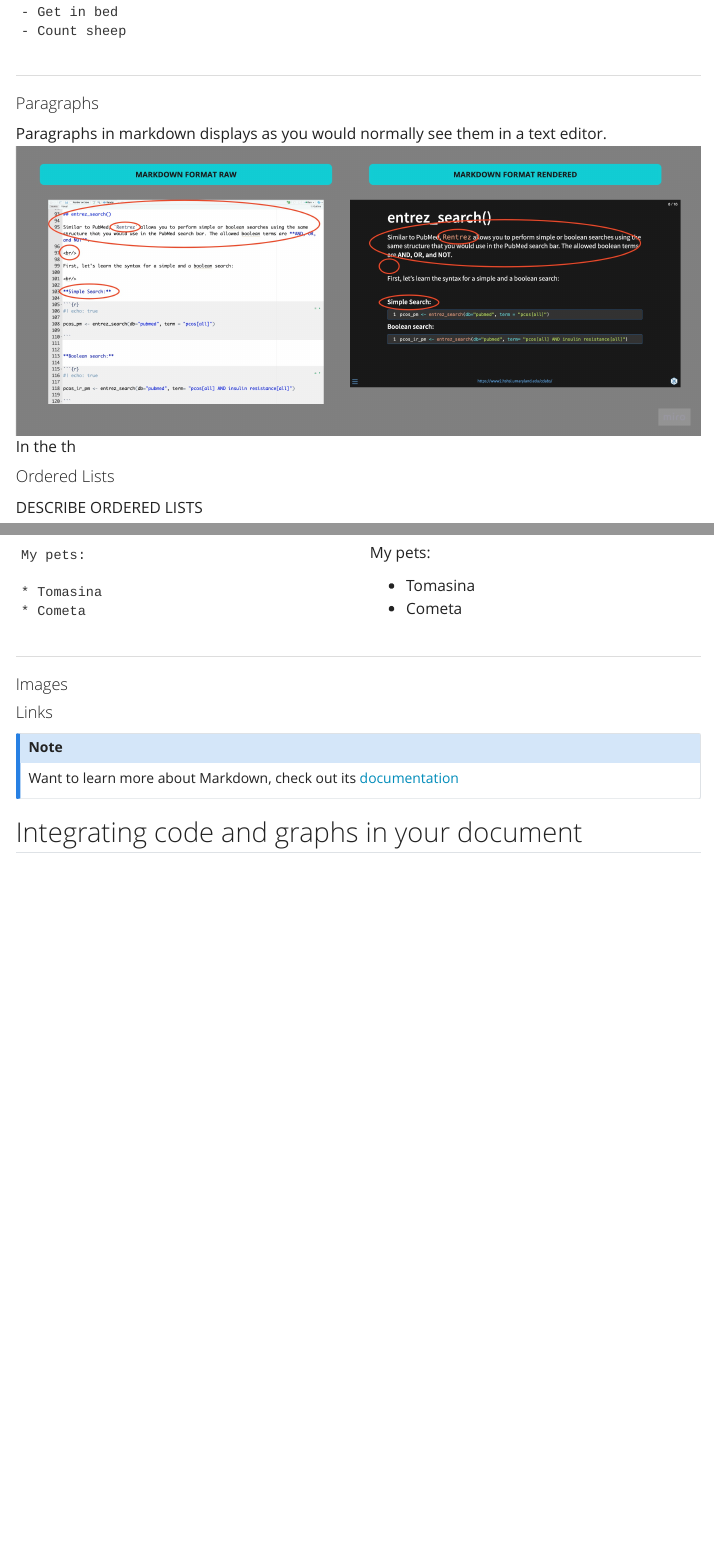
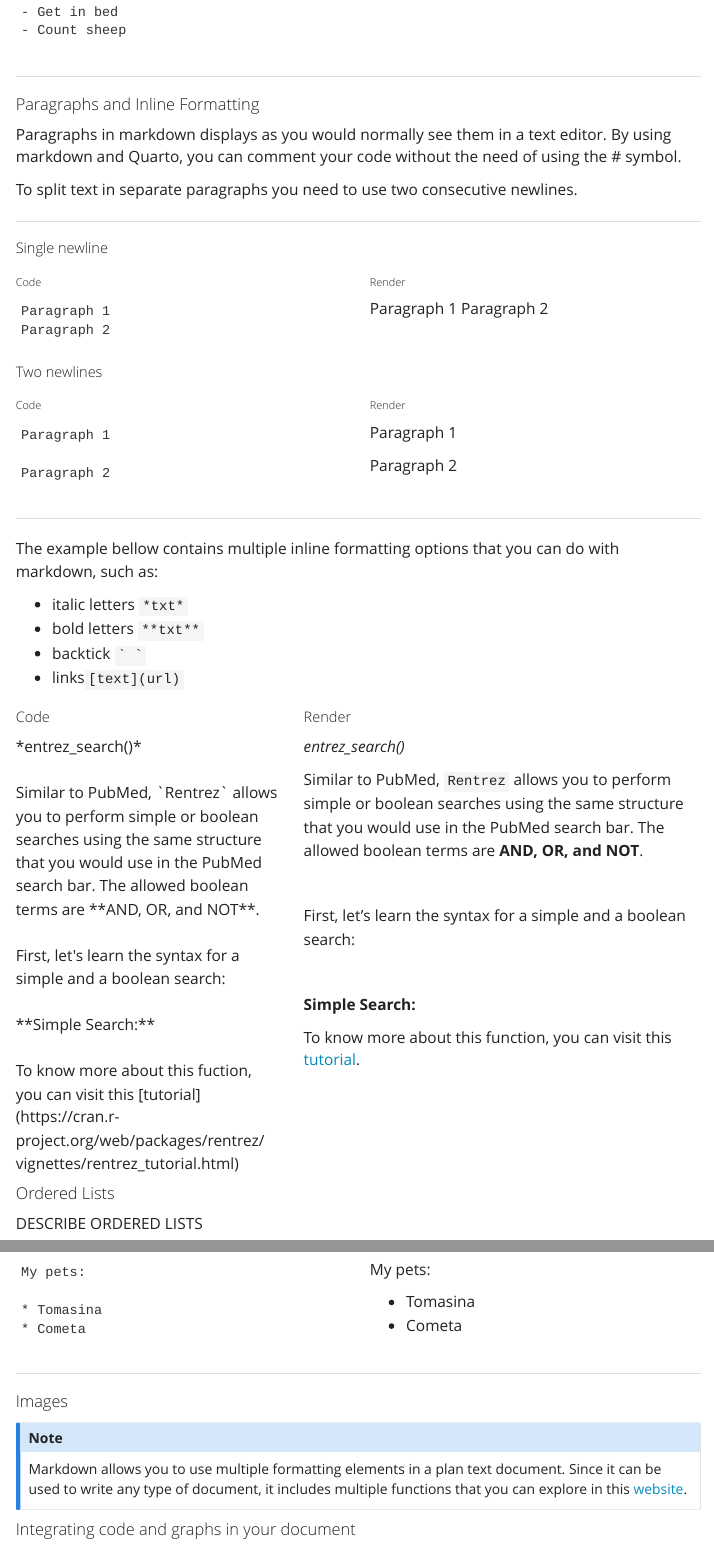
Before and after one commit to hshsl-training/RCOP, a Quarto document (Week06/using_quarto_v1.qmd): the page in a window 1100 px wide, from 5480 px down before the commit and from 5520 px down after it, so that both start at the same text, and a second part further down, joined at a grey line. Rendered offline with R 4.5, knitr and Pandoc in place of Quarto, with nearby package versions; menus at the side of the page are left out.

Commit message:
updating content

````diff
--- a/Week06/using_quarto_v1.qmd
+++ b/Week06/using_quarto_v1.qmd
@@ -250,11 +252,110 @@ format: revealjs
 
 ---
 
-#### Paragraphs
+#### Paragraphs and Inline Formatting
 
 Paragraphs in markdown displays as you would normally see them in a text editor.
-![](paragraphs.jpg)
-In the th
+By using markdown and Quarto, you can comment your code without the need of using the # symbol.
+
+To split text in separate paragraphs you need to use two consecutive newlines.
+
+---
+
+##### Single newline
+
+:::: {.columns}
+
+::: {.column width="40%"}
+###### Code
+
+```
+Paragraph 1
+Paragraph 2
+```
+:::
+
+::: {.column width="40%"}
+###### Render
+
+Paragraph 1
+Paragraph 2
+:::
+::::
+
+
+##### Two newlines
+
+:::: {.columns}
+
+::: {.column width="40%"}
+###### Code
+
+```
+Paragraph 1
+
+Paragraph 2
+```
+:::
+
+::: {.column width="40%"}
+###### Render
+
+Paragraph 1
+
+Paragraph 2
+:::
+::::
+
+---
+
+The example bellow contains multiple inline formatting options that you can do with markdown, such as:
+
+* italic letters `*txt*`
+* bold letters `**txt**`
+* backtick ``` ` ` ```
+* links`[text](url)`
+
+:::: {.columns}
+
+::: {.column width="40%"}
+
+##### Code
+```{=html}
+*entrez_search()*
+</br></br>
+Similar to PubMed, `Rentrez` allows you to perform simple or boolean searches using the same structure that you would use in the PubMed search bar. The allowed boolean terms are **AND, OR, and NOT**.
+</br></br>
+First, let's learn the syntax for a simple and a boolean search:
+</br></br>
+**Simple Search:**
+</br></br>
+To know more about this fuction, you can visit this [tutorial](https://cran.r-project.org/web/packages/rentrez/ vignettes/rentrez_tutorial.html)
+```
+
+:::
+
+::: {.column width="60%"}
+
+##### Render
+
+*entrez_search()*
+
+Similar to PubMed, `Rentrez` allows you to perform simple or boolean searches using the same structure that you would use in the PubMed search bar. The allowed boolean terms are **AND, OR, and NOT**.
+
+<br/>
+
+First, let's learn the syntax for a simple and a boolean search:
+
+<br/>
+
+**Simple Search:**
+
+To know more about this function, you can visit this [tutorial](https://cran.r-project.org/web/packages/rentrez/vignettes/rentrez_tutorial.html).
+
+:::
+
+::::
+
 
 #### Ordered Lists
 
@@ -331,13 +432,14 @@ My pets:
 
 #### Images
 
-#### Links
+
 
 :::{.callout-note}
-Want to learn more about Markdown, check out its [documentation](https://www.markdownguide.org/getting-started/)
+Markdown allows you to use multiple formatting elements in a plan text document. Since it can be used to write any type of document, it includes multiple functions that you can explore in this [website](https://www.markdownguide.org/cheat-sheet/).
 :::
 
-## Integrating code and graphs in your document
+
+#### Integrating code and graphs in your document
 
 ## Exercise: Let's Practice
 
````
Also changed, not shown: Week06/using_quarto_v1.qmd (10 more changed lines).
